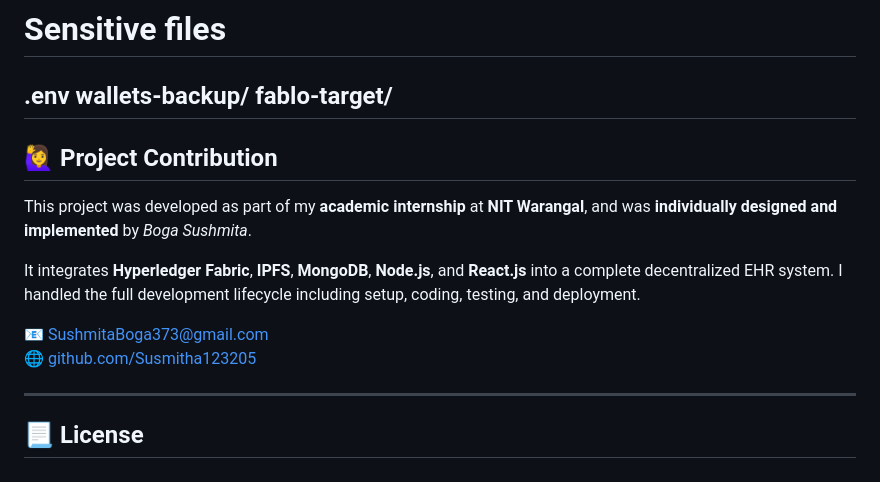
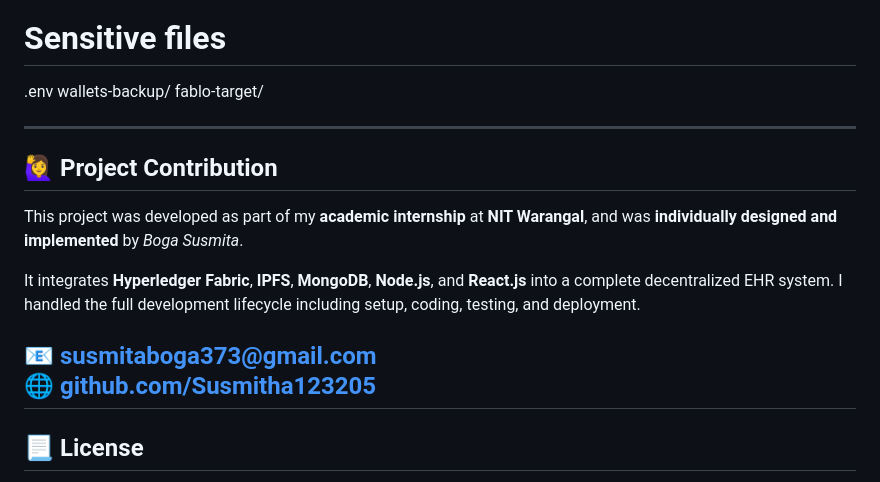
Before and after one commit to Susmitha123205/SECURE-EHR-HYPERLEDGER-IPFS, a Markdown page: README.md, the part around the change. Drawn GitHub-style.

```diff
--- a/README.md
+++ b/README.md
@@ -233,17 +233,16 @@ build/
 .env
 wallets-backup/
 fablo-target/
+
 ---
-
 ## 🙋‍♀️ Project Contribution
 
-This project was developed as part of my **academic internship** at **NIT Warangal**, and was **individually designed and implemented** by *Boga Sushmita*.
+This project was developed as part of my **academic internship** at **NIT Warangal**, and was **individually designed and implemented** by *Boga Susmita*.
 
 It integrates **Hyperledger Fabric**, **IPFS**, **MongoDB**, **Node.js**, and **React.js** into a complete decentralized EHR system. I handled the full development lifecycle including setup, coding, testing, and deployment.
 
-📧 [SushmitaBoga373@gmail.com](mailto:SushmitaBoga373@gmail.com)
+📧 [susmitaboga373@gmail.com](mailto:susmitaboga373@gmail.com)
 🌐 [github.com/Susmitha123205](https://github.com/Susmitha123205)
-
 ---
 
 
```
